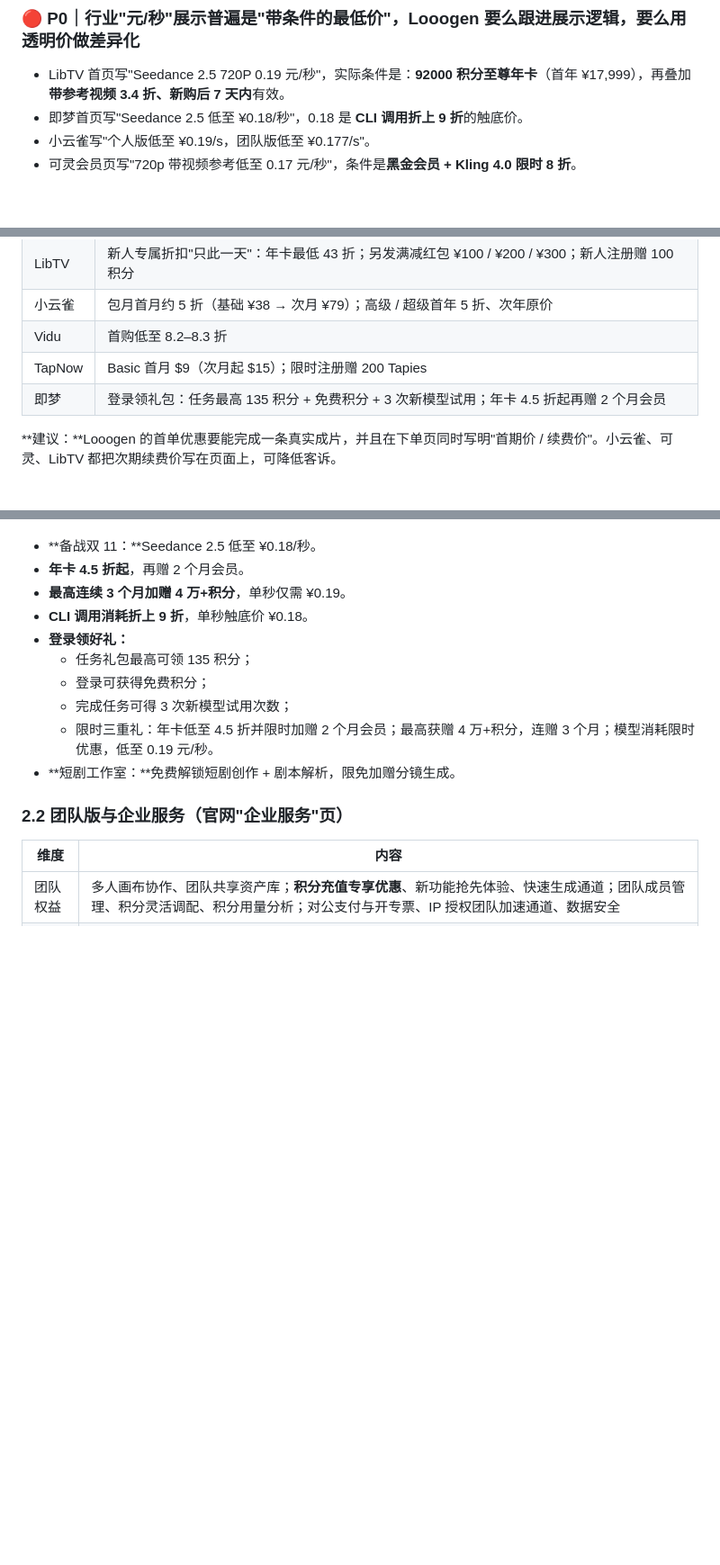
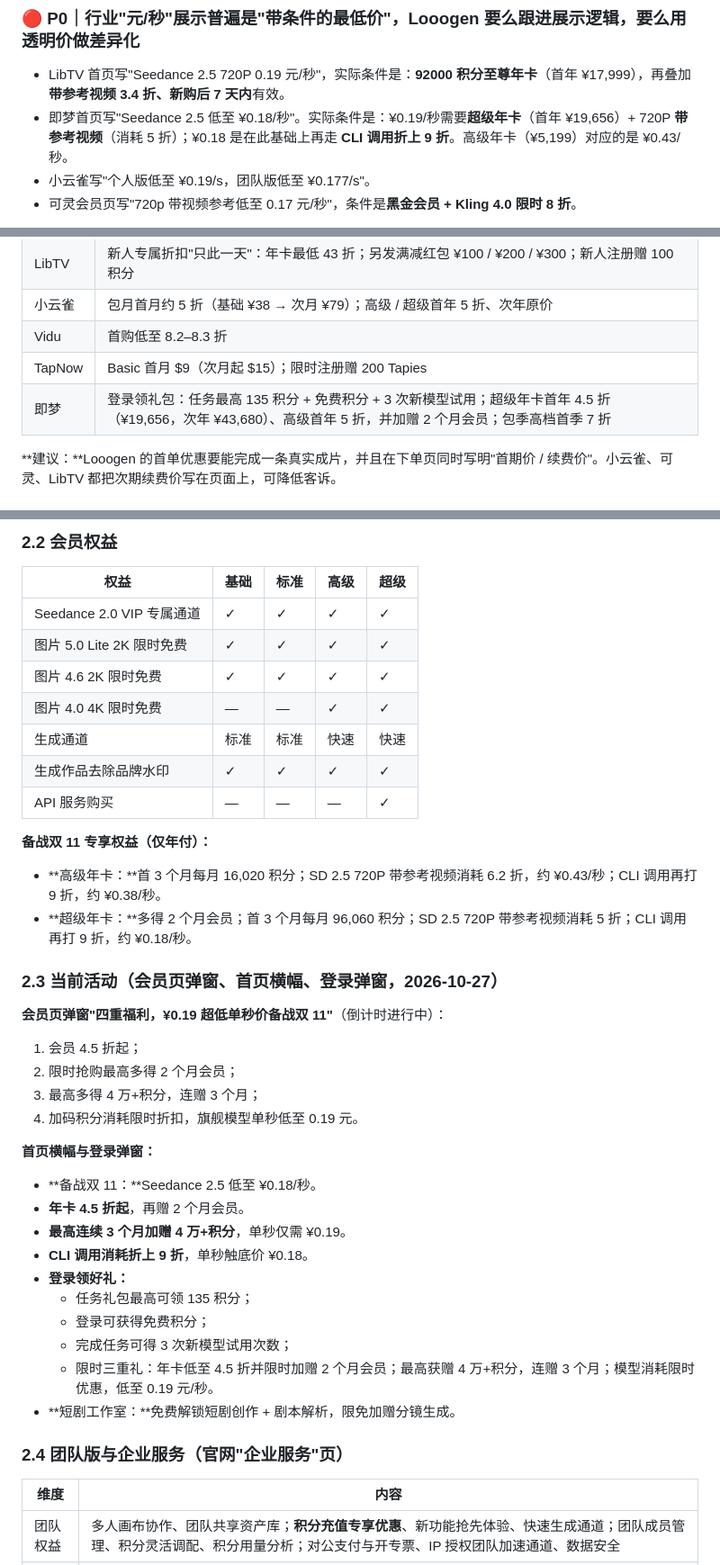
Before and after one commit to chenyeats/-, a Markdown page: docs/视频平台积分定价调研.md, 3 parts joined by grey strips. Shown at 90% size. Drawn GitHub-style; blank space fills up the shorter version.

```diff
--- a/docs/视频平台积分定价调研.md
+++ b/docs/视频平台积分定价调研.md
@@ -27,7 +27,7 @@
 ### 🔴 P0｜行业"元/秒"展示普遍是"带条件的最低价"，Looogen 要么跟进展示逻辑，要么用透明价做差异化
 
 - LibTV 首页写"Seedance 2.5 720P 0.19 元/秒"，实际条件是：**92000 积分至尊年卡**（首年 ¥17,999），再叠加**带参考视频 3.4 折、新购后 7 天内**有效。
-- 即梦首页写"Seedance 2.5 低至 ¥0.18/秒"，0.18 是 **CLI 调用折上 9 折**的触底价。
+- 即梦首页写"Seedance 2.5 低至 ¥0.18/秒"。实际条件是：¥0.19/秒需要**超级年卡**（首年 ¥19,656）+ 720P **带参考视频**（消耗 5 折）；¥0.18 是在此基础上再走 **CLI 调用折上 9 折**。高级年卡（¥5,199）对应的是 ¥0.43/秒。
 - 小云雀写"个人版低至 ¥0.19/s，团队版低至 ¥0.177/s"。
 - 可灵会员页写"720p 带视频参考低至 0.17 元/秒"，条件是**黑金会员 + Kling 4.0 限时 8 折**。
 
@@ -56,7 +57,7 @@
 | 小云雀 | 包月首月约 5 折（基础 ¥38 → 次月 ¥79）；高级 / 超级首年 5 折、次年原价 |
 | Vidu | 首购低至 8.2–8.3 折 |
 | TapNow | Basic 首月 $9（次月起 $15）；限时注册赠 200 Tapies |
-| 即梦 | 登录领礼包：任务最高 135 积分 + 免费积分 + 3 次新模型试用；年卡 4.5 折起再赠 2 个月会员 |
+| 即梦 | 登录领礼包：任务最高 135 积分 + 免费积分 + 3 次新模型试用；超级年卡首年 4.5 折（¥19,656，次年 ¥43,680）、高级首年 5 折，并加赠 2 个月会员；包季高档首季 7 折 |
 
 <span style="color:red">**建议：**Looogen 的首单优惠要能完成一条真实成片，并且在下单页同时写明"首期价 / 续费价"。小云雀、可灵、LibTV 都把次期续费价写在页面上，可降低客诉。</span>
 
@@ -131,3 +166,28 @@
+### 2.2 会员权益
+
+| 权益 | 基础 | 标准 | 高级 | 超级 |
+|---|---|---|---|---|
+| Seedance 2.0 VIP 专属通道 | ✓ | ✓ | ✓ | ✓ |
+| 图片 5.0 Lite 2K 限时免费 | ✓ | ✓ | ✓ | ✓ |
+| 图片 4.6 2K 限时免费 | ✓ | ✓ | ✓ | ✓ |
+| 图片 4.0 4K 限时免费 | — | — | ✓ | ✓ |
+| 生成通道 | 标准 | 标准 | 快速 | 快速 |
+| 生成作品去除品牌水印 | ✓ | ✓ | ✓ | ✓ |
+| API 服务购买 | — | — | — | ✓ |
+
+**备战双 11 专享权益（仅年付）：**
+- **高级年卡：**首 3 个月每月 16,020 积分；SD 2.5 720P 带参考视频消耗 6.2 折，约 ¥0.43/秒；CLI 调用再打 9 折，约 ¥0.38/秒。
+- **超级年卡：**多得 2 个月会员；首 3 个月每月 96,060 积分；SD 2.5 720P 带参考视频消耗 5 折；CLI 调用再打 9 折，约 ¥0.18/秒。
+
+### 2.3 当前活动（会员页弹窗、首页横幅、登录弹窗，2026-10-27）
+
+**会员页弹窗"四重福利，¥0.19 超低单秒价备战双 11"**（倒计时进行中）：
+1. 会员 4.5 折起；
+2. 限时抢购最高多得 2 个月会员；
+3. 最高多得 4 万+积分，连赠 3 个月；
+4. 加码积分消耗限时折扣，旗舰模型单秒低至 0.19 元。
+
+**首页横幅与登录弹窗：**
 
 - **备战双 11：**Seedance 2.5 低至 ¥0.18/秒。
 - **年卡 4.5 折起**，再赠 2 个月会员。
@@ -140,7 +200,7 @@
   - 限时三重礼：年卡低至 4.5 折并限时加赠 2 个月会员；最高获赠 4 万+积分，连赠 3 个月；模型消耗限时优惠，低至 0.19 元/秒。
 - **短剧工作室：**免费解锁短剧创作 + 剧本解析，限免加赠分镜生成。
 
-### 2.2 团队版与企业服务（官网"企业服务"页）
+### 2.4 团队版与企业服务（官网"企业服务"页）
 
 | 维度 | 内容 |
 |---|---|
```
Also changed, not shown: other parts of docs/视频平台积分定价调研.md (+39 -4 lines).
